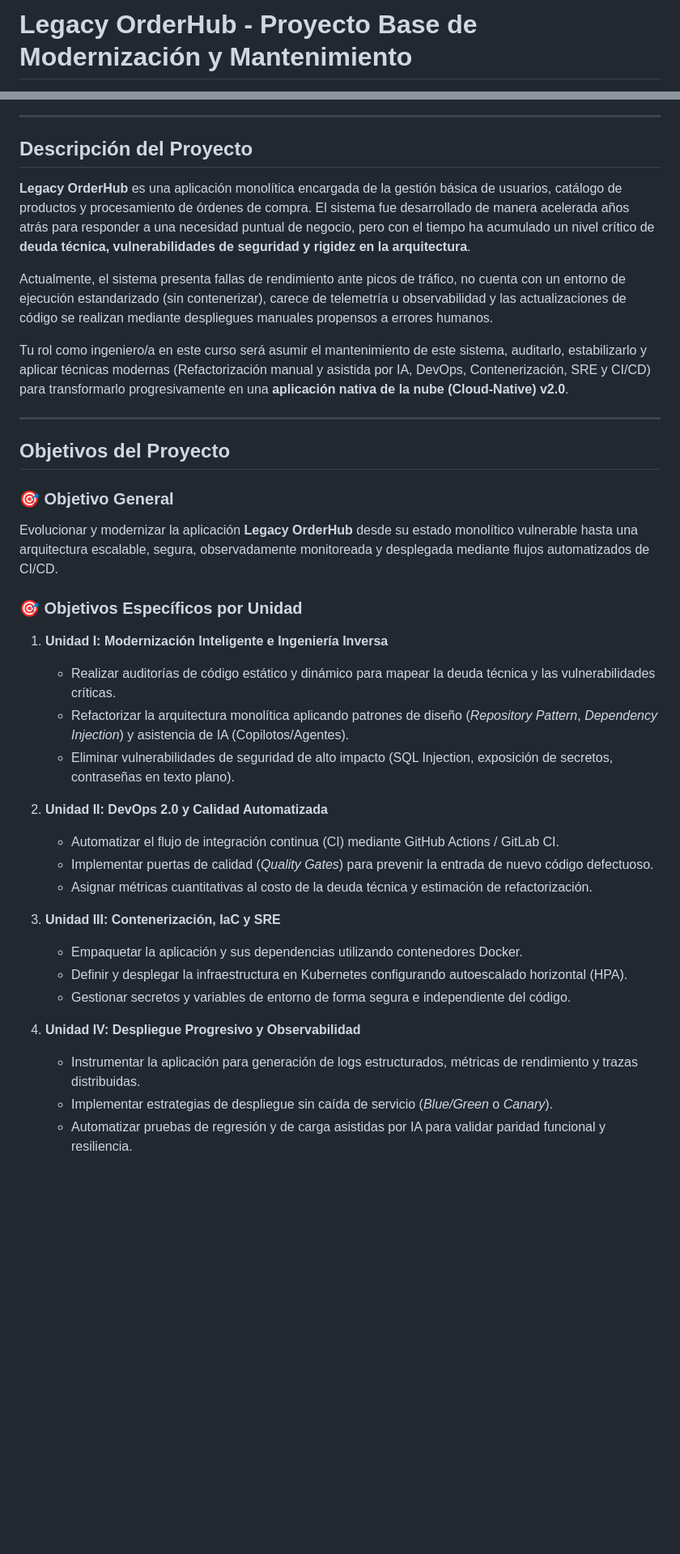
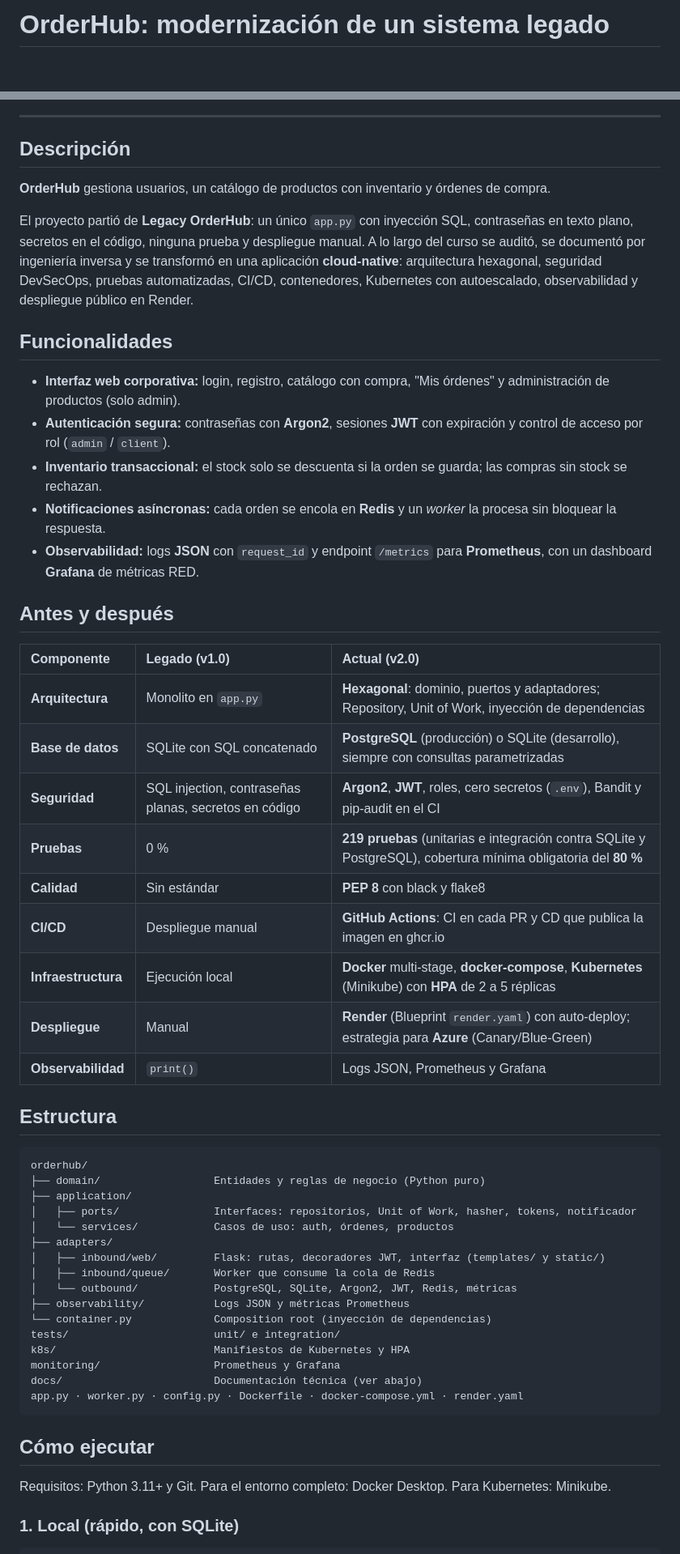
Before and after one commit to s-pulgarin/legacy-order-hub, a Markdown page: README.md, 2 parts joined by grey strips. Shown at 81% size. GitHub-like rendering; blank space fills up the shorter version.

````diff
--- a/README.md
+++ b/README.md
@@ -1,3 +1,3 @@
-# Legacy OrderHub - Proyecto Base de Modernización y Mantenimiento
+# OrderHub: modernización de un sistema legado
 
 > **Asignatura:** Actualización y Mantenimiento de Software
@@ -6,40 +9,58 @@
 
 ---
 
-## Descripción del Proyecto
+## Descripción
 
-**Legacy OrderHub** es una aplicación monolítica encargada de la gestión básica de usuarios, catálogo de productos y procesamiento de órdenes de compra. El sistema fue desarrollado de manera acelerada años atrás para responder a una necesidad puntual de negocio, pero con el tiempo ha acumulado un nivel crítico de **deuda técnica, vulnerabilidades de seguridad y rigidez en la arquitectura**.
+**OrderHub** gestiona usuarios, un catálogo de productos con inventario y órdenes de compra.
 
-Actualmente, el sistema presenta fallas de rendimiento ante picos de tráfico, no cuenta con un entorno de ejecución estandarizado (sin contenerizar), carece de telemetría u observabilidad y las actualizaciones de código se realizan mediante despliegues manuales propensos a errores humanos.
+El proyecto partió de **Legacy OrderHub**: un único `app.py` con inyección SQL, contraseñas en texto plano, secretos en el código, ninguna prueba y despliegue manual. A lo largo del curso se auditó, se documentó por ingeniería inversa y se transformó en una aplicación **cloud-native**: arquitectura hexagonal, seguridad DevSecOps, pruebas automatizadas, CI/CD, contenedores, Kubernetes con autoescalado, observabilidad y despliegue público en Render.
 
-Tu rol como ingeniero/a en este curso será asumir el mantenimiento de este sistema, auditarlo, estabilizarlo y aplicar técnicas modernas (Refactorización manual y asistida por IA, DevOps, Contenerización, SRE y CI/CD) para transformarlo progresivamente en una **aplicación nativa de la nube (Cloud-Native) v2.0**.
+## Funcionalidades
 
----
+- **Interfaz web corporativa:** login, registro, catálogo con compra, "Mis órdenes" y administración de productos (solo admin).
+- **Autenticación segura:** contraseñas con **Argon2**, sesiones **JWT** con expiración y control de acceso por rol (`admin` / `client`).
+- **Inventario transaccional:** el stock solo se descuenta si la orden se guarda; las compras sin stock se rechazan.
+- **Notificaciones asíncronas:** cada orden se encola en **Redis** y un *worker* la procesa sin bloquear la respuesta.
+- **Observabilidad:** logs **JSON** con `request_id` y endpoint `/metrics` para **Prometheus**, con un dashboard **Grafana** de métricas RED.
 
-## Objetivos del Proyecto
+## Antes y después
 
-### 🎯 Objetivo General
-Evolucionar y modernizar la aplicación **Legacy OrderHub** desde su estado monolítico vulnerable hasta una arquitectura escalable, segura, observadamente monitoreada y desplegada mediante flujos automatizados de CI/CD.
+| Componente | Legado (v1.0) | Actual (v2.0) |
+| :--- | :--- | :--- |
+| **Arquitectura** | Monolito en `app.py` | **Hexagonal**: dominio, puertos y adaptadores; Repository, Unit of Work, inyección de dependencias |
+| **Base de datos** | SQLite con SQL concatenado | **PostgreSQL** (producción) o SQLite (desarrollo), siempre con consultas parametrizadas |
+| **Seguridad** | SQL injection, contraseñas planas, secretos en código | **Argon2**, **JWT**, roles, cero secretos (`.env`), Bandit y pip-audit en el CI |
+| **Pruebas** | 0 % | **219 pruebas** (unitarias e integración contra SQLite y PostgreSQL), cobertura mínima obligatoria del **80 %** |
+| **Calidad** | Sin estándar | **PEP 8** con black y flake8 |
+| **CI/CD** | Despliegue manual | **GitHub Actions**: CI en cada PR y CD que publica la imagen en ghcr.io |
+| **Infraestructura** | Ejecución local | **Docker** multi-stage, **docker-compose**, **Kubernetes** (Minikube) con **HPA** de 2 a 5 réplicas |
+| **Despliegue** | Manual | **Render** (Blueprint `render.yaml`) con auto-deploy; estrategia para **Azure** (Canary/Blue-Green) |
+| **Observabilidad** | `print()` | Logs JSON, Prometheus y Grafana |
 
-### 🎯 Objetivos Específicos por Unidad
+## Estructura
 
-1. **Unidad I: Modernización Inteligente e Ingeniería Inversa**
-   * Realizar auditorías de código estático y dinámico para mapear la deuda técnica y las vulnerabilidades críticas.
-   * Refactorizar la arquitectura monolítica aplicando patrones de diseño (*Repository Pattern*, *Dependency Injection*) y asistencia de IA (Copilotos/Agentes).
-   * Eliminar vulnerabilidades de seguridad de alto impacto (SQL Injection, exposición de secretos, contraseñas en texto plano).
+```
+orderhub/
+├── domain/                  Entidades y reglas de negocio (Python puro)
+├── application/
+│   ├── ports/               Interfaces: repositorios, Unit of Work, hasher, tokens, notificador
+│   └── services/            Casos de uso: auth, órdenes, productos
+├── adapters/
+│   ├── inbound/web/         Flask: rutas, decoradores JWT, interfaz (templates/ y static/)
+│   ├── inbound/queue/       Worker que consume la cola de Redis
+│   └── outbound/            PostgreSQL, SQLite, Argon2, JWT, Redis, métricas
+├── observability/           Logs JSON y métricas Prometheus
+└── container.py             Composition root (inyección de dependencias)
+tests/                       unit/ e integration/
+k8s/                         Manifiestos de Kubernetes y HPA
+monitoring/                  Prometheus y Grafana
+docs/                        Documentación técnica (ver abajo)
+app.py · worker.py · config.py · Dockerfile · docker-compose.yml · render.yaml
+```
 
-2. **Unidad II: DevOps 2.0 y Calidad Automatizada**
-   * Automatizar el flujo de integración continua (CI) mediante GitHub Actions / GitLab CI.
-   * Implementar puertas de calidad (*Quality Gates*) para prevenir la entrada de nuevo código defectuoso.
-   * Asignar métricas cuantitativas al costo de la deuda técnica y estimación de refactorización.
+## Cómo ejecutar
 
-3. **Unidad III: Contenerización, IaC y SRE**
-   * Empaquetar la aplicación y sus dependencias utilizando contenedores Docker.
-   * Definir y desplegar la infraestructura en Kubernetes configurando autoescalado horizontal (HPA).
-   * Gestionar secretos y variables de entorno de forma segura e independiente del código.
+Requisitos: Python 3.11+ y Git. Para el entorno completo: Docker Desktop. Para Kubernetes: Minikube.
 
-4. **Unidad IV: Despliegue Progresivo y Observabilidad**
-   * Instrumentar la aplicación para generación de logs estructurados, métricas de rendimiento y trazas distribuidas.
-   * Implementar estrategias de despliegue sin caída de servicio (*Blue/Green* o *Canary*).
-   * Automatizar pruebas de regresión y de carga asistidas por IA para validar paridad funcional y resiliencia.
+### 1. Local (rápido, con SQLite)
 
````
Also changed, not shown: other parts of README.md (+69 -83 lines).
